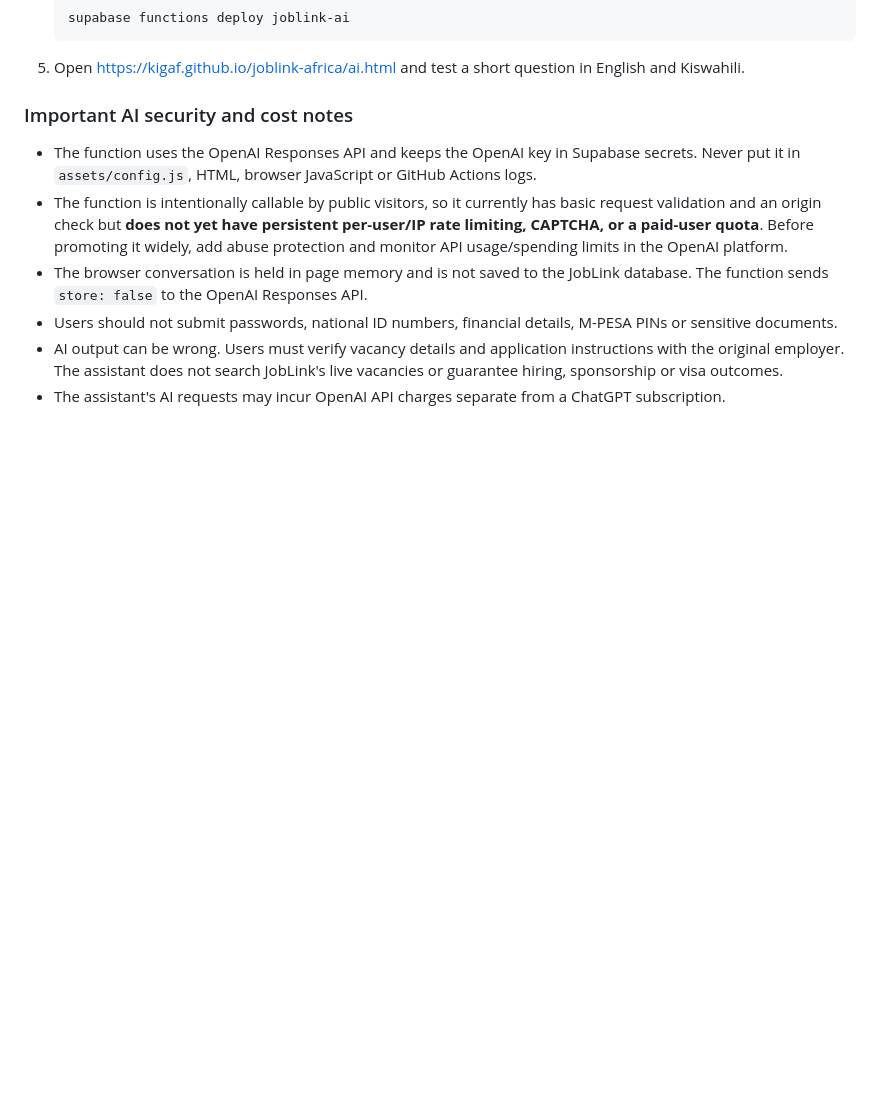
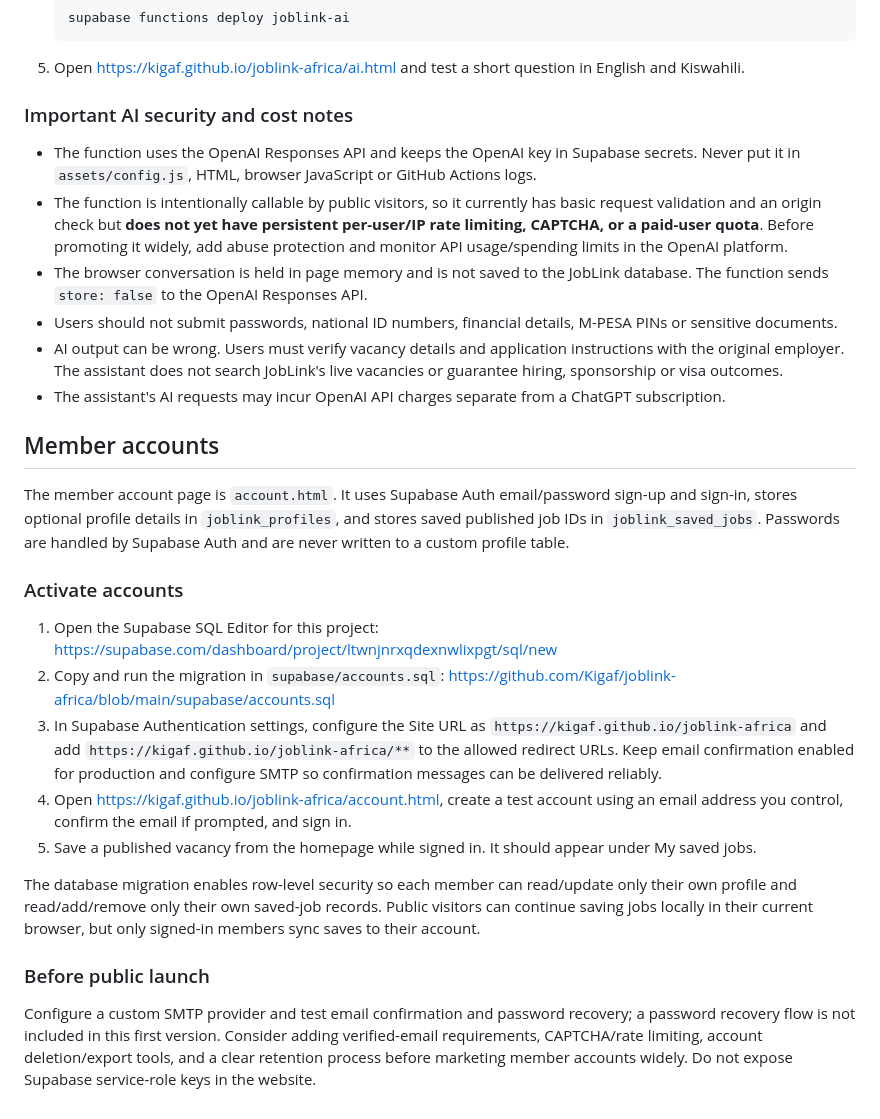
Before and after one commit to Kigaf/joblink-africa, a Markdown page: README.md, the part around the change. Rendered like a GitHub page; blank space fills up the shorter version.

Commit message:
Document JobLink member account setup

```diff
--- a/README.md
+++ b/README.md
@@ -156,3 +156,22 @@ The public `ai.html` page provides an AI assistant for CV guidance, cover letter
 - Users should not submit passwords, national ID numbers, financial details, M-PESA PINs or sensitive documents.
 - AI output can be wrong. Users must verify vacancy details and application instructions with the original employer. The assistant does not search JobLink's live vacancies or guarantee hiring, sponsorship or visa outcomes.
 - The assistant's AI requests may incur OpenAI API charges separate from a ChatGPT subscription.
+
+
+## Member accounts
+
+The member account page is `account.html`. It uses Supabase Auth email/password sign-up and sign-in, stores optional profile details in `joblink_profiles`, and stores saved published job IDs in `joblink_saved_jobs`. Passwords are handled by Supabase Auth and are never written to a custom profile table.
+
+### Activate accounts
+
+1. Open the Supabase SQL Editor for this project: https://supabase.com/dashboard/project/ltwnjnrxqdexnwlixpgt/sql/new
+2. Copy and run the migration in `supabase/accounts.sql`: https://github.com/Kigaf/joblink-africa/blob/main/supabase/accounts.sql
+3. In Supabase Authentication settings, configure the Site URL as `https://kigaf.github.io/joblink-africa` and add `https://kigaf.github.io/joblink-africa/**` to the allowed redirect URLs. Keep email confirmation enabled for production and configure SMTP so confirmation messages can be delivered reliably.
+4. Open https://kigaf.github.io/joblink-africa/account.html, create a test account using an email address you control, confirm the email if prompted, and sign in.
+5. Save a published vacancy from the homepage while signed in. It should appear under My saved jobs.
+
+The database migration enables row-level security so each member can read/update only their own profile and read/add/remove only their own saved-job records. Public visitors can continue saving jobs locally in their current browser, but only signed-in members sync saves to their account.
+
+### Before public launch
+
+Configure a custom SMTP provider and test email confirmation and password recovery; a password recovery flow is not included in this first version. Consider adding verified-email requirements, CAPTCHA/rate limiting, account deletion/export tools, and a clear retention process before marketing member accounts widely. Do not expose Supabase service-role keys in the website.
```
